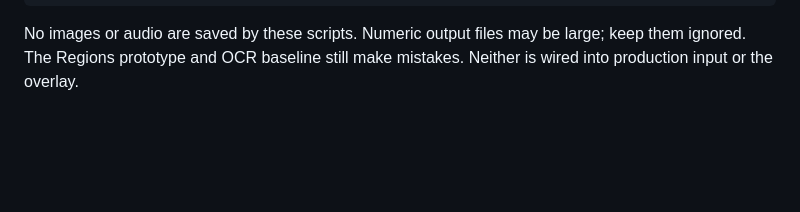
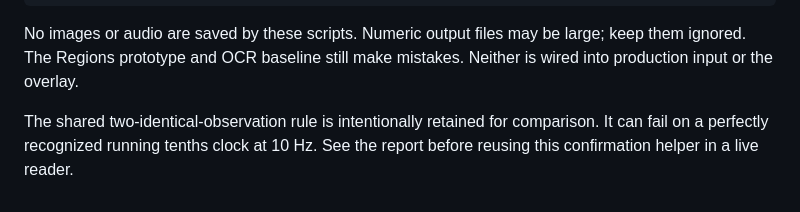
Before and after one commit to rasmusleth/livestream, a Markdown page: experiments/README.md, the part around the change. Drawn GitHub-style; blank space fills up the shorter version.

Commit message:
Document confirmation limits for a running tenths clock

````diff
--- a/experiments/README.md
+++ b/experiments/README.md
@@ -40,3 +40,5 @@ Stress-test only labels marked `heldout`, using the same pixel translations for
 ```
 
 No images or audio are saved by these scripts. Numeric output files may be large; keep them ignored. The Regions prototype and OCR baseline still make mistakes. Neither is wired into production input or the overlay.
+
+The shared two-identical-observation rule is intentionally retained for comparison. It can fail on a perfectly recognized running tenths clock at 10 Hz. See the report before reusing this confirmation helper in a live reader.
````
Also changed, not shown: docs/recognition-comparison.md (+6 -0 lines).
